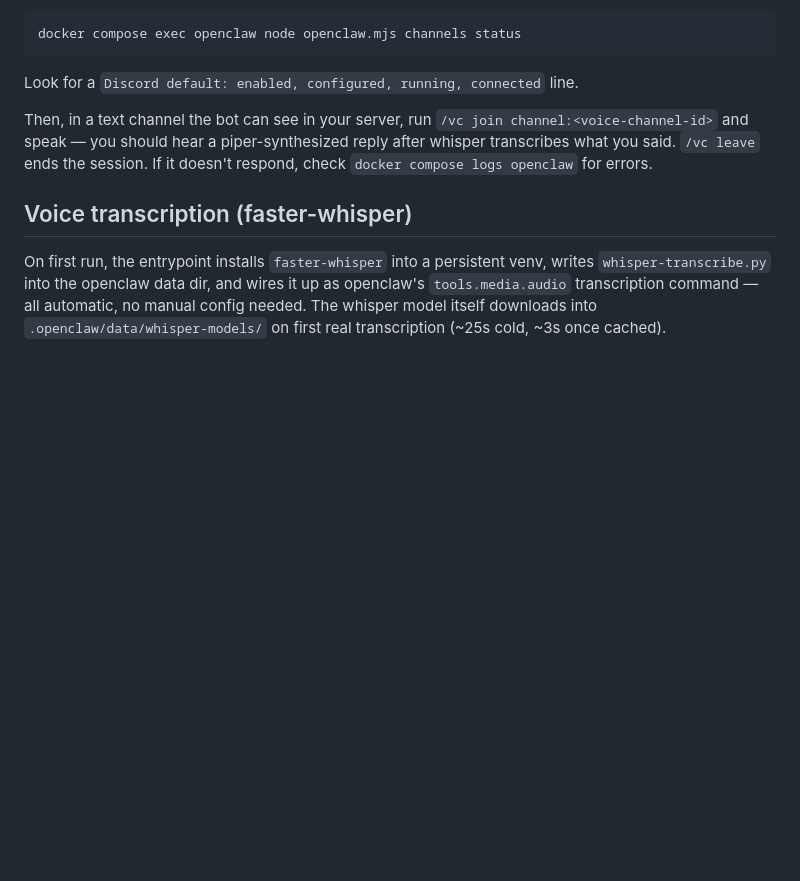
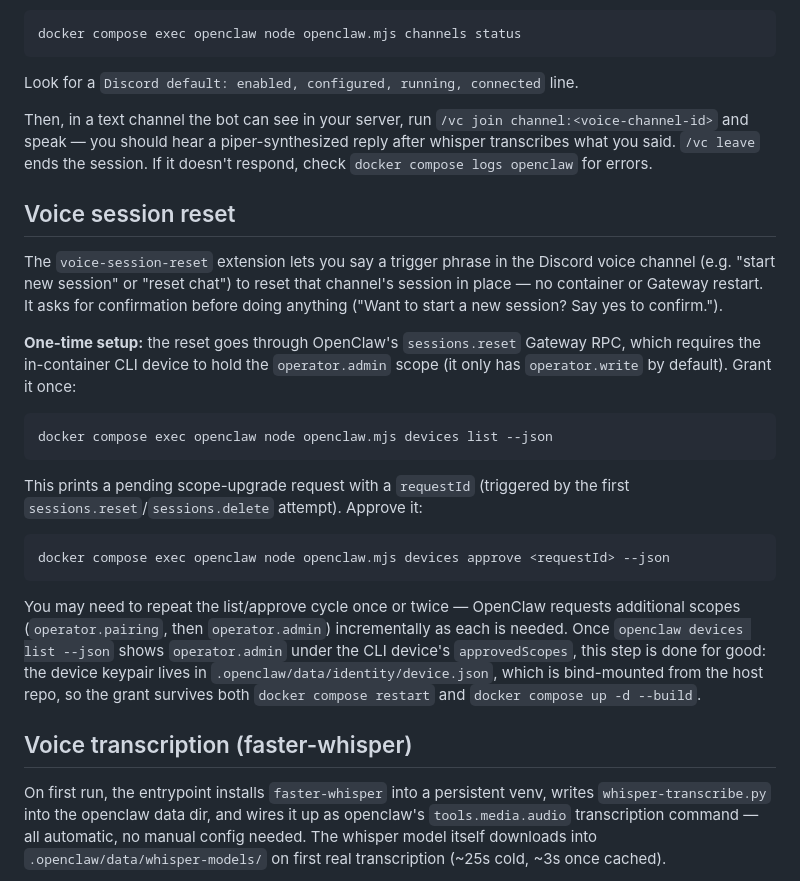
Before and after one commit to balagan73/pocketdev, a Markdown page: .openclaw/README.md, the part around the change. Drawn GitHub-style; blank space fills up the shorter version.

Commit message:
Document one-time operator.admin grant for voice session reset

````diff
--- a/.openclaw/README.md
+++ b/.openclaw/README.md
@@ -163,6 +163,38 @@ piper-synthesized reply after whisper transcribes what you said. `/vc
 leave` ends the session. If it doesn't respond, check
 `docker compose logs openclaw` for errors.
 
+## Voice session reset
+
+The `voice-session-reset` extension lets you say a trigger phrase in the
+Discord voice channel (e.g. "start new session" or "reset chat") to reset
+that channel's session in place — no container or Gateway restart. It asks
+for confirmation before doing anything ("Want to start a new session? Say
+yes to confirm.").
+
+**One-time setup:** the reset goes through OpenClaw's `sessions.reset`
+Gateway RPC, which requires the in-container CLI device to hold the
+`operator.admin` scope (it only has `operator.write` by default). Grant it
+once:
+
+```bash
+docker compose exec openclaw node openclaw.mjs devices list --json
+```
+
+This prints a pending scope-upgrade request with a `requestId` (triggered by
+the first `sessions.reset`/`sessions.delete` attempt). Approve it:
+
+```bash
+docker compose exec openclaw node openclaw.mjs devices approve <requestId> --json
+```
+
+You may need to repeat the list/approve cycle once or twice — OpenClaw
+requests additional scopes (`operator.pairing`, then `operator.admin`)
+incrementally as each is needed. Once `openclaw devices list --json` shows
+`operator.admin` under the CLI device's `approvedScopes`, this step is done
+for good: the device keypair lives in `.openclaw/data/identity/device.json`,
+which is bind-mounted from the host repo, so the grant survives both
+`docker compose restart` and `docker compose up -d --build`.
+
 ## Voice transcription (faster-whisper)
 
 On first run, the entrypoint installs `faster-whisper` into a persistent venv,
````
